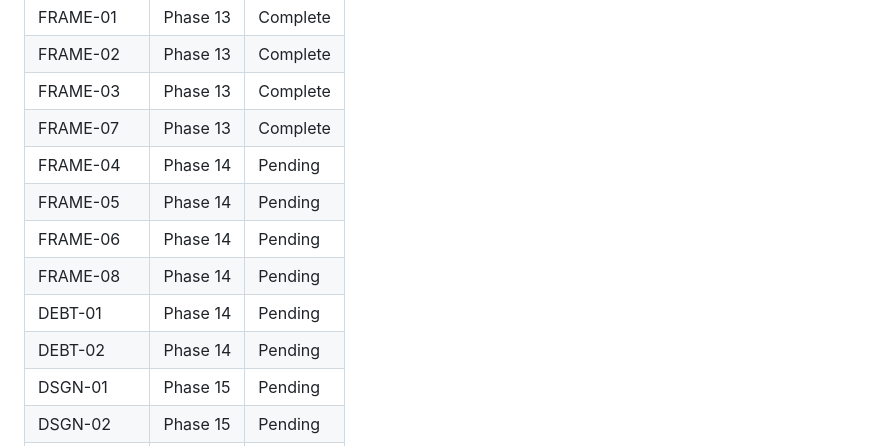
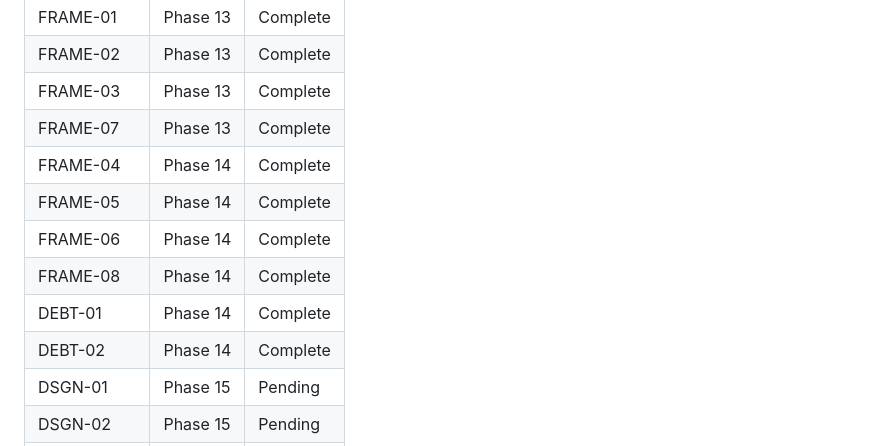
Before and after one commit to SamuraiJenkinz/xmcp, a Markdown page: .planning/REQUIREMENTS.md, the part around one of its changes. Rendered like a GitHub page.

Commit message:
docs(14): complete functional port phase

```diff
--- a/.planning/REQUIREMENTS.md
+++ b/.planning/REQUIREMENTS.md
@@ -116,12 +116,12 @@ Which phases cover which requirements. Updated during roadmap creation.
 | FRAME-02 | Phase 13 | Complete |
 | FRAME-03 | Phase 13 | Complete |
 | FRAME-07 | Phase 13 | Complete |
-| FRAME-04 | Phase 14 | Pending |
-| FRAME-05 | Phase 14 | Pending |
-| FRAME-06 | Phase 14 | Pending |
-| FRAME-08 | Phase 14 | Pending |
-| DEBT-01 | Phase 14 | Pending |
-| DEBT-02 | Phase 14 | Pending |
+| FRAME-04 | Phase 14 | Complete |
+| FRAME-05 | Phase 14 | Complete |
+| FRAME-06 | Phase 14 | Complete |
+| FRAME-08 | Phase 14 | Complete |
+| DEBT-01 | Phase 14 | Complete |
+| DEBT-02 | Phase 14 | Complete |
 | DSGN-01 | Phase 15 | Pending |
 | DSGN-02 | Phase 15 | Pending |
 | DSGN-03 | Phase 15 | Pending |
```
Also changed, not shown: other parts of .planning/REQUIREMENTS.md (+6 -6 lines), .planning/ROADMAP.md (+6 -6 lines), 1 other file.
